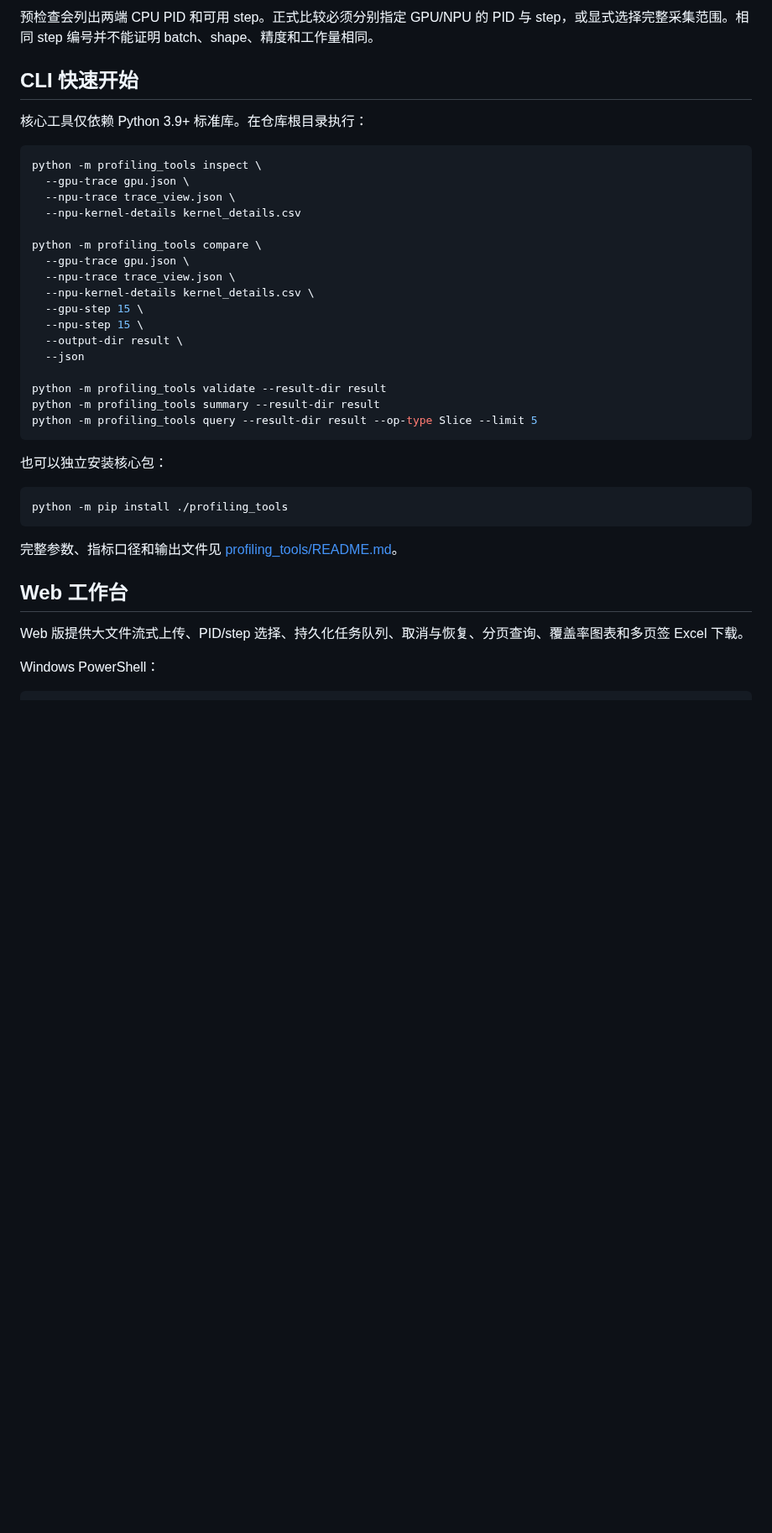
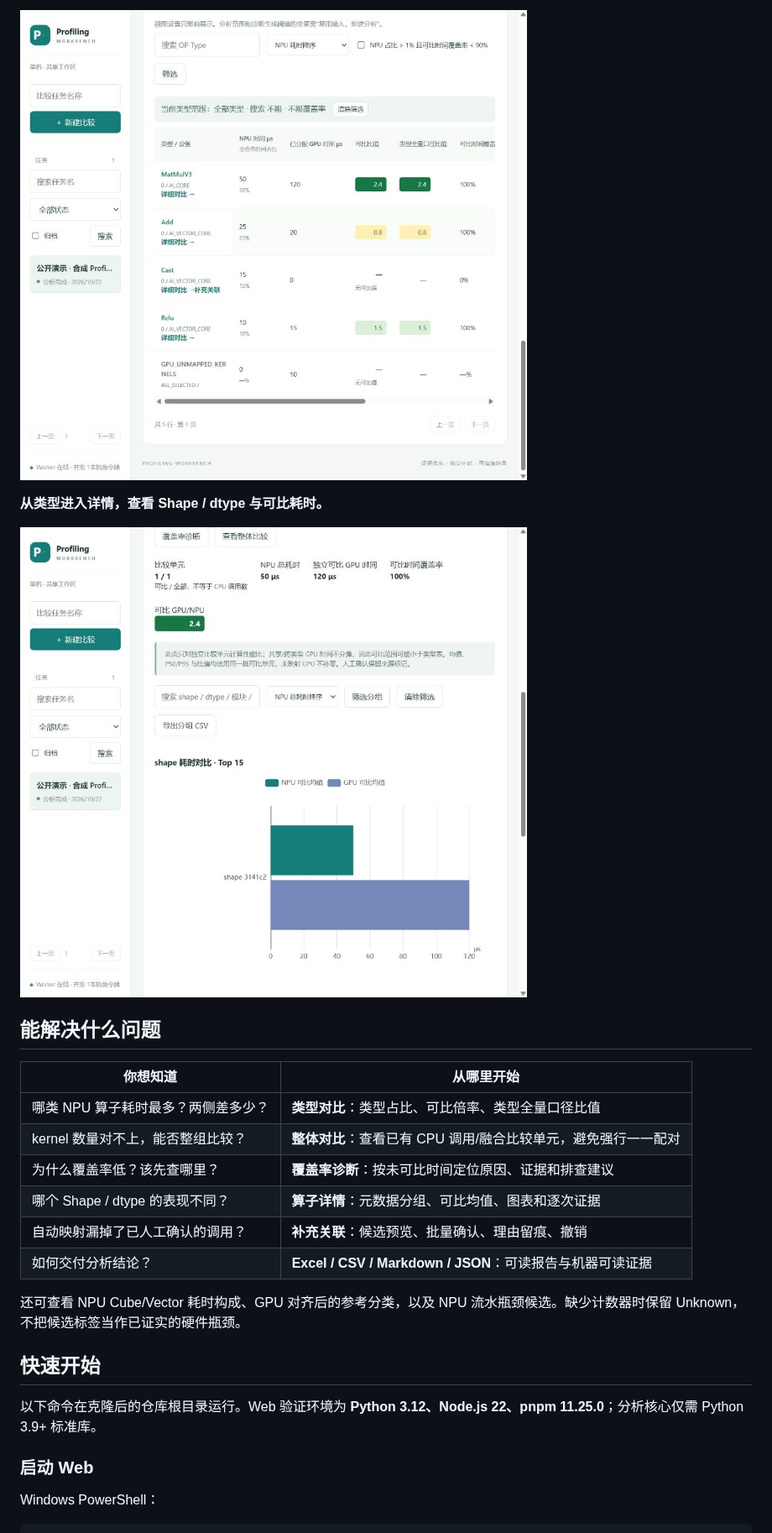
Before and after one commit to majibai38-boop/rec-models, a Markdown page: README.md, the part around one of its changes. Shown at 84% size. Rendered like a GitHub page; pictures changed too: docs/media/04-types.jpg (added), docs/media/05-details.jpg (added); folded sections open; blank space fills up the shorter version.

````diff
--- a/README.md
+++ b/README.md
@@ -46,41 +32,30 @@ NPU CSV ───┘                                      │
 
-预检查会列出两端 CPU PID 和可用 step。正式比较必须分别指定 GPU/NPU 的 PID 与 step，或显式选择完整采集范围。相同 step 编号并不能证明 batch、shape、精度和工作量相同。
+![实际生成的类型对比表](docs/media/04-types.jpg)
 
-## CLI 快速开始
+**从类型进入详情，查看 Shape / dtype 与可比耗时。**
 
-核心工具仅依赖 Python 3.9+ 标准库。在仓库根目录执行：
+![MatMul 示例的两侧可比均值图](docs/media/05-details.jpg)
 
-```bash
-python -m profiling_tools inspect \
-  --gpu-trace gpu.json \
-  --npu-trace trace_view.json \
-  --npu-kernel-details kernel_details.csv
+</details>
 
-python -m profiling_tools compare \
-  --gpu-trace gpu.json \
-  --npu-trace trace_view.json \
-  --npu-kernel-details kernel_details.csv \
-  --gpu-step 15 \
-  --npu-step 15 \
-  --output-dir result \
-  --json
+## 能解决什么问题
 
-python -m profiling_tools validate --result-dir result
-python -m profiling_tools summary --result-dir result
-python -m profiling_tools query --result-dir result --op-type Slice --limit 5
-```
+| 你想知道 | 从哪里开始 |
+|---|---|
+| 哪类 NPU 算子耗时最多？两侧差多少？ | **类型对比**：类型占比、可比倍率、类型全量口径比值 |
+| kernel 数量对不上，能否整组比较？ | **整体对比**：查看已有 CPU 调用/融合比较单元，避免强行一一配对 |
+| 为什么覆盖率低？该先查哪里？ | **覆盖率诊断**：按未可比时间定位原因、证据和排查建议 |
+| 哪个 Shape / dtype 的表现不同？ | **算子详情**：元数据分组、可比均值、图表和逐次证据 |
+| 自动映射漏掉了已人工确认的调用？ | **补充关联**：候选预览、批量确认、理由留痕、撤销 |
+| 如何交付分析结论？ | **Excel / CSV / Markdown / JSON**：可读报告与机器可读证据 |
 
-也可以独立安装核心包：
+还可查看 NPU Cube/Vector 耗时构成、GPU 对齐后的参考分类，以及 NPU 流水瓶颈候选。缺少计数器时保留 Unknown，不把候选标签当作已证实的硬件瓶颈。
 
-```bash
-python -m pip install ./profiling_tools
-```
+## 快速开始
 
-完整参数、指标口径和输出文件见 [profiling_tools/README.md](profiling_tools/README.md)。
+以下命令在克隆后的仓库根目录运行。Web 验证环境为 **Python 3.12、Node.js 22、pnpm 11.25.0**；分析核心仅需 Python 3.9+ 标准库。
 
-## Web 工作台
-
-Web 版提供大文件流式上传、PID/step 选择、持久化任务队列、取消与恢复、分页查询、覆盖率图表和多页签 Excel 下载。
+### 启动 Web
 
 Windows PowerShell：
 
````
Also changed, not shown: other parts of README.md (+146 -61 lines), docs/demo/README.md (added, +51 -0 lines), docs/media/01-upload.jpg (added), docs/media/02-scope.jpg (added), docs/media/03-summary.jpg (added), docs/media/workbench-demo.gif (added), 4 other files.
